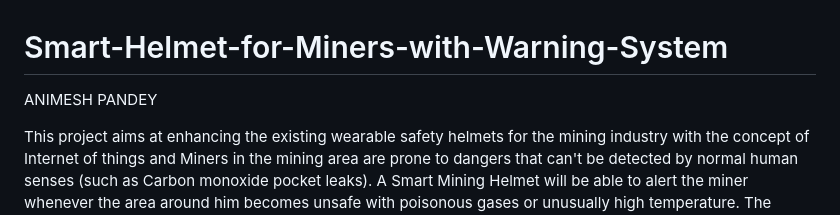
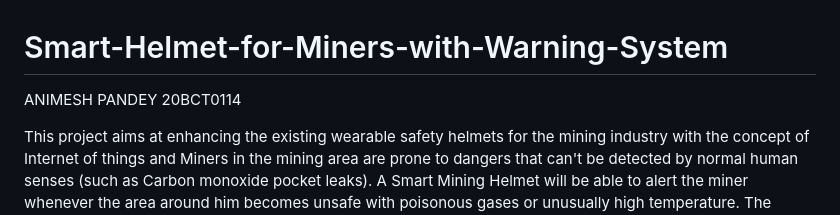
Before and after one commit to underdog-7k7/Miner-Companion--MINECO-Smart-Helmet, a Markdown page: README.md, the part around the change printed below. GitHub-like rendering.

Commit message:
Updated_readme

```diff
--- a/README.md
+++ b/README.md
@@ -1,6 +1,6 @@
 # Smart-Helmet-for-Miners-with-Warning-System
 
-ANIMESH PANDEY
+ANIMESH PANDEY 20BCT0114
 
 This project aims at enhancing the existing wearable safety helmets for the mining industry with the concept of Internet of things and Miners in the mining area are prone to dangers that can't be detected by normal human senses (such as Carbon monoxide pocket leaks). A Smart Mining Helmet will be able to alert the miner whenever the area around him becomes unsafe with poisonous gases or unusually high temperature. The primary danger in the mines is mainly due to air quality around the miner, many toxic gases in the mine and some nontoxic gases present in the vicinity of the miner Which can greatly harm the miner health over the long term of his life. Our project focuses on a mine supervising system monitor using IOT with sensors attached on top of the helmet to give real-time surveillance with early-warning system on various harmful gases using a small buzzer and LED. In addition to that, once a area becomes unsafe the helmet acts as a broadcasting device which gives necessary warning to other helmets as well about the potential danger which are interconnected to each other using a real time Ad-hoc network of helmets.
 
```
Also changed, not shown: other parts of README.md (+1 -0 lines).
